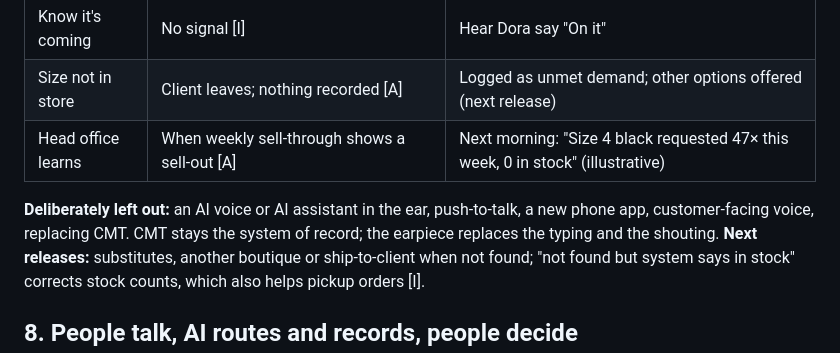
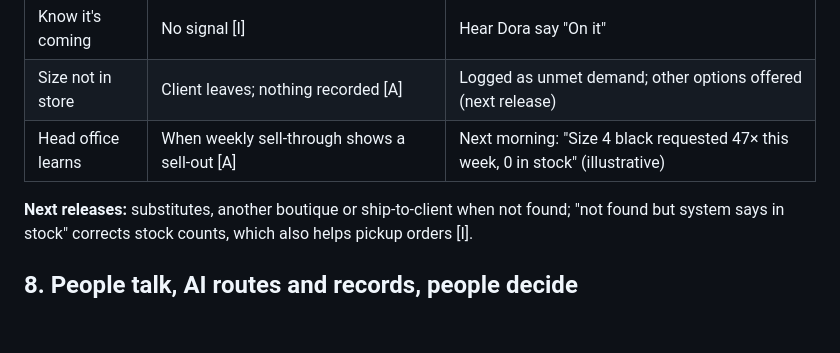
Before and after one commit to cherrywang0920/product-plus-2026, a Markdown page: pitch/one-pager.md, the part around the change. Rendered like a GitHub page; blank space fills up the shorter version.

Commit message:
Cut 'Deliberately left out' from solution section
Co-Authored-By: Claude Opus 5.5 <noreply@anthropic.com>

```diff
--- a/pitch/one-pager.md
+++ b/pitch/one-pager.md
@@ -92,7 +92,6 @@ Each on-shift associate wears a company earpiece, picked up at clock-in. **All c
 | Size not in store | Client leaves; nothing recorded [A] | Logged as unmet demand; other options offered (next release) |
 | Head office learns | When weekly sell-through shows a sell-out [A] | Next morning: "Size 4 black requested 47× this week, 0 in stock" (illustrative) |
 
-**Deliberately left out:** an AI voice or AI assistant in the ear, push-to-talk, a new phone app, customer-facing voice, replacing CMT. CMT stays the system of record; the earpiece replaces the typing and the shouting.
 **Next releases:** substitutes, another boutique or ship-to-client when not found; "not found but system says in stock" corrects stock counts, which also helps pickup orders [I].
 
 ## 8. People talk, AI routes and records, people decide
```
